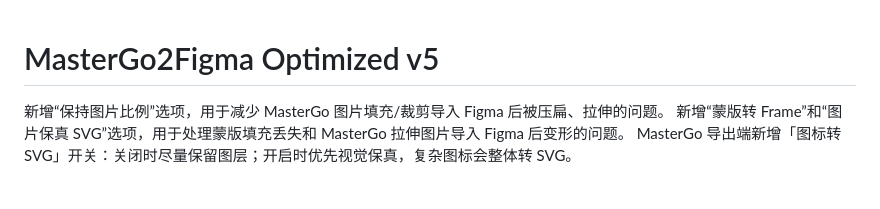
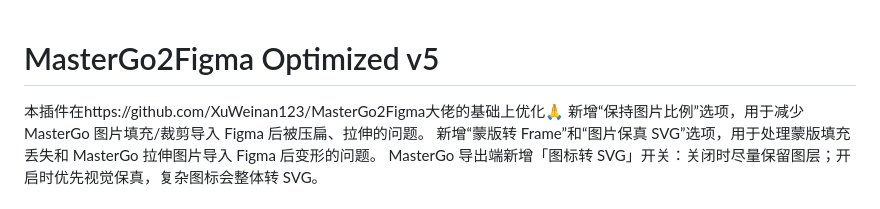
Before and after one commit to M-sys-web/MasterGo2Figma-Optimized, a Markdown page: README.md, the part around the change. Drawn GitHub-style.

```diff
--- a/README.md
+++ b/README.md
@@ -1,5 +1,6 @@
 # MasterGo2Figma Optimized v5
 
+本插件在https://github.com/XuWeinan123/MasterGo2Figma大佬的基础上优化🙏
 新增“保持图片比例”选项，用于减少 MasterGo 图片填充/裁剪导入 Figma 后被压扁、拉伸的问题。
 新增“蒙版转 Frame”和“图片保真 SVG”选项，用于处理蒙版填充丢失和 MasterGo 拉伸图片导入 Figma 后变形的问题。
 MasterGo 导出端新增「图标转 SVG」开关：关闭时尽量保留图层；开启时优先视觉保真，复杂图标会整体转 SVG。
```
